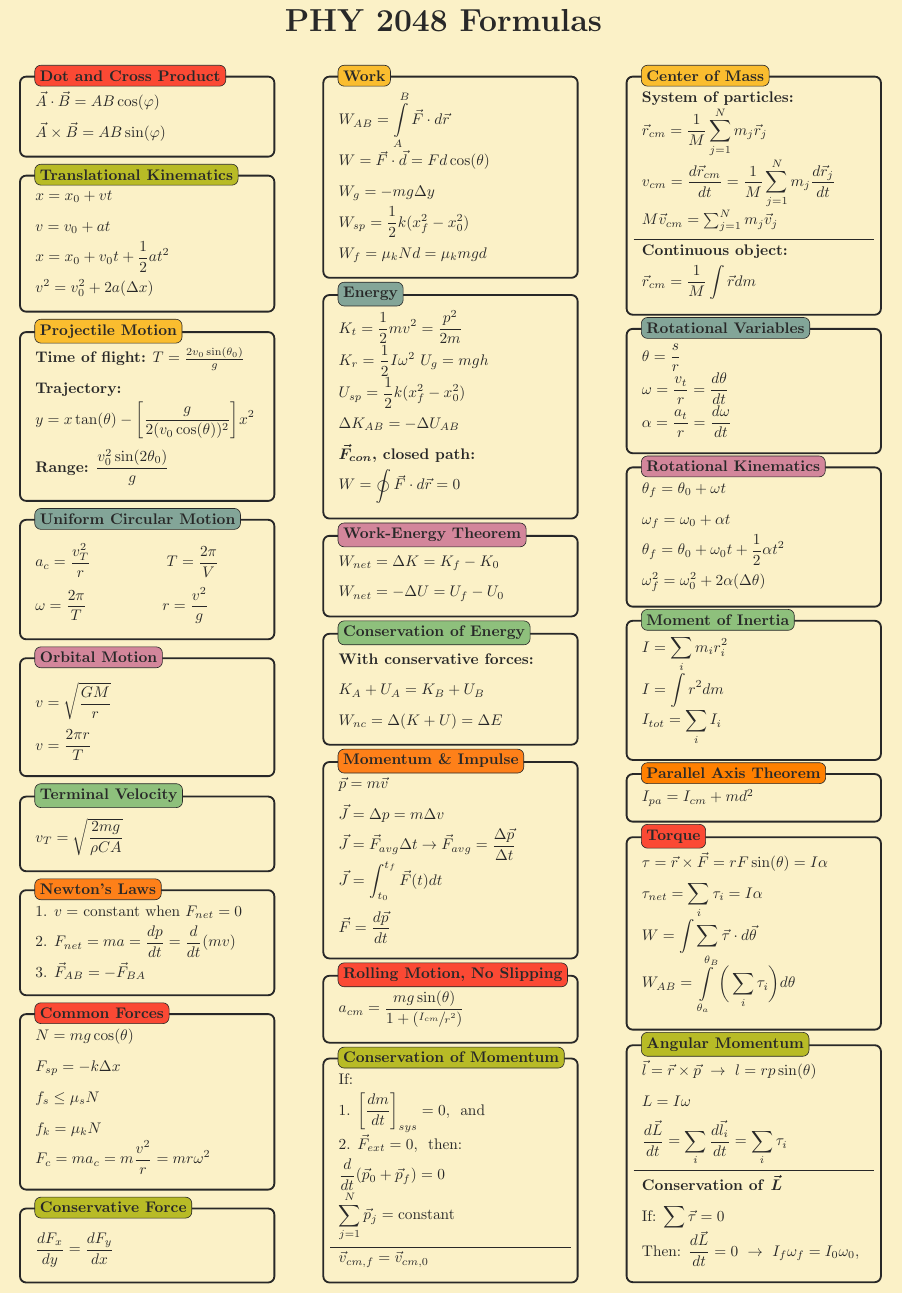
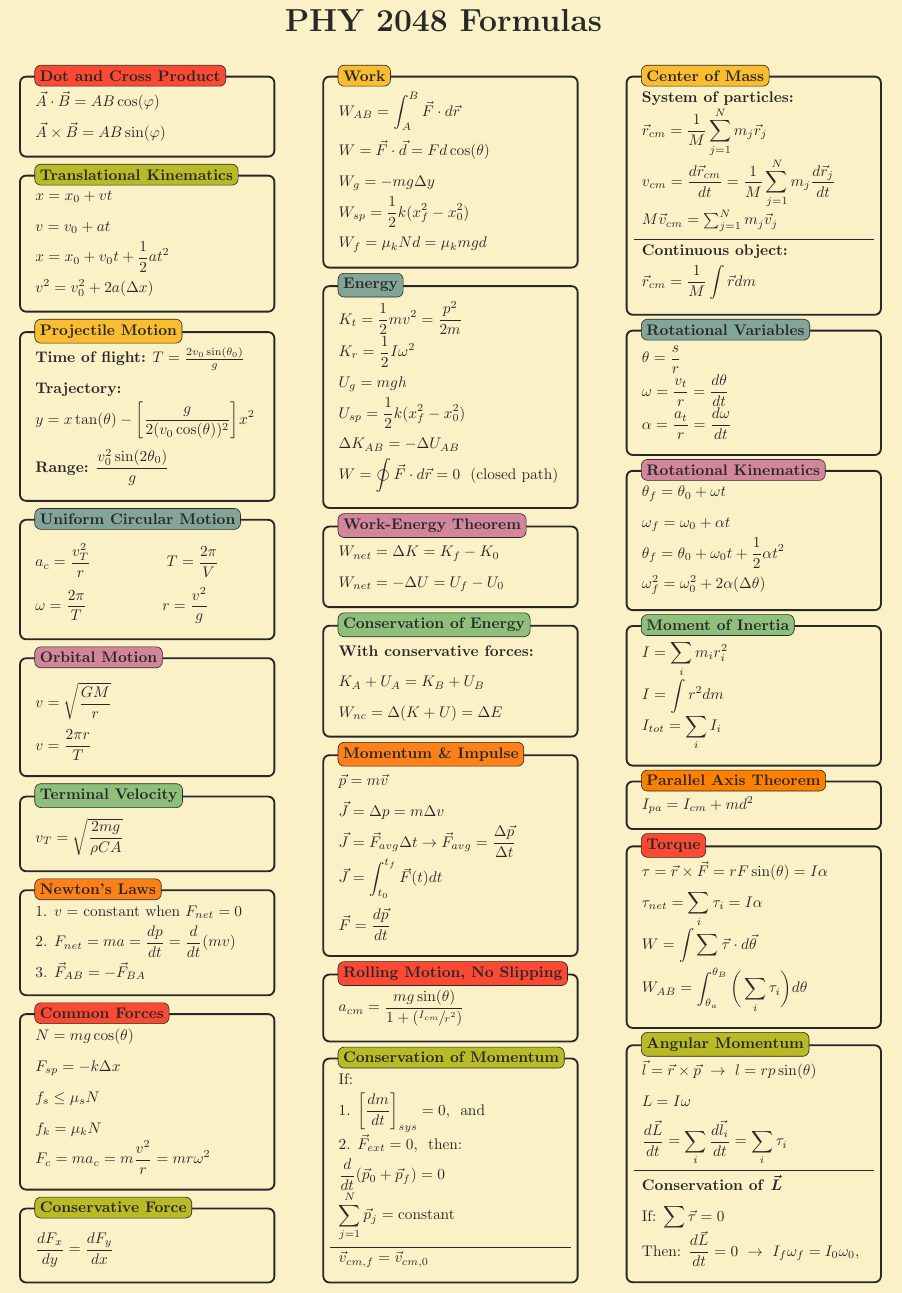
Before and after one commit to davidbehrle/PHY2048, a LaTeX document (notes/formulas.tex): part of the page, cut so that both start at the same text. Compiled offline with pdfLaTeX.

Commit message:
Finish formula sheet

```diff
--- a/notes/formulas.tex
+++ b/notes/formulas.tex
@@ -179,7 +179,7 @@
     \begin{tikzpicture}
         \node[mybox] (box){
         \begin{minipage}{0.25\textwidth}
-            $\displaystyle W_{AB} = \int\limits_{A}^{B}\vec{F} \cdot d\vec{r}$\\
+            $\displaystyle W_{AB} = \int_{A}^{B}\vec{F} \cdot d\vec{r}$\vspace{2mm}\\
             $W = \vec{F} \cdot \vec{d} = Fd\cos(\theta)$\\
             $W_g = -mg\Delta y$\\
             $\displaystyle W_{sp} = \frac{1}{2}k(x_f^2 - x_0^2)$\\
@@ -194,12 +194,11 @@
         \node[mybox] (box){
         \begin{minipage}{0.25\textwidth}
             $\displaystyle K_t = \frac{1}{2}mv^2 = \frac{p^2}{2m}$\\
-            $\displaystyle K_r = \frac{1}{2}I\omega^2$
+            $\displaystyle K_r = \frac{1}{2}I\omega^2$\\
             $U_g = mgh$\\
             $\displaystyle U_{sp} = \frac{1}{2}k(x_f^2 - x_0^2)$\\
             $\Delta K_{AB} = -\Delta U_{AB}$\\
-            \boldmath{$\vec{F}_{con}$}\bf{, closed path:}\\
-            \unboldmath$\displaystyle W = \oint \vec{F} \cdot d\vec{r} = 0$
+            $\displaystyle W = \oint \vec{F} \cdot d\vec{r} = 0\ $ (closed path)
         \end{minipage}
         };
         \node[fancytitle,right=10pt,fill=gbblue] at (box.north west) {Energy};
@@ -296,6 +296,7 @@
         };
         \node[fancytitle,right=10pt,fill=gbblue] at (box.north west) {Rotational Variables};
     \end{tikzpicture}
+    \vspace{0.4mm}
 
     %%% ROTATIONAL KINEMATICS %%%
     \begin{tikzpicture}
@@ -309,18 +310,20 @@
         };
         \node[fancytitle,right=10pt,fill=gbpurple] at (box.north west) {Rotational Kinematics};
     \end{tikzpicture}
+    \vspace{0.4mm}
 
     %%% MOMENT OF INERTIA %%%
     \begin{tikzpicture}
         \node[mybox] (box){
         \begin{minipage}{0.25\textwidth}
-            $\displaystyle I = \sum_{i} m_ir_i^2$\\
+            $\displaystyle I = \sum_{i} m_ir_i^2$\vspace{0.1mm}\\
             $\displaystyle I = \int r^2dm$\\
             $\displaystyle I_{tot} = \sum_{i}I_i$
         \end{minipage}
         };
         \node[fancytitle,right=10pt] at (box.north west) {Moment of Inertia};
     \end{tikzpicture}
+    \vspace{0.4mm}
 
     %%% PARALLEL AXIS THEOREM %%%
     \begin{tikzpicture}
@@ -338,12 +342,13 @@
         \begin{minipage}{0.25\textwidth}
             $\tau = \vec{r} \times \vec{F} = rF\sin(\theta) = I\alpha$\\
             $\displaystyle \tau_{net} = \sum_{i}\tau_i = I\alpha$\\
-            $\displaystyle W = \int\sum\vec{\tau} \cdot d\vec{\theta}$\\
-            $\displaystyle W_{AB} = \int\limits_{\theta_a}^{\text{ }\theta_B}\bigg(\sum_{i}\tau_i\bigg)d\theta$
+            $\displaystyle W = \int\sum\vec{\tau} \cdot d\vec{\theta}$\vspace{1mm}\\
+            $\displaystyle W_{AB} = \int_{\theta_a}^{\theta_B}\bigg(\sum_{i}\tau_i\bigg)d\theta$
         \end{minipage}
         };
         \node[fancytitle,right=10pt,fill=gbred] at (box.north west) {Torque};
     \end{tikzpicture}
+    \vspace{0.4mm}
 
     %%% ANGULAR MOMENTUM %%%
     \begin{tikzpicture}
```
Also changed, not shown: notes/formulas.pdf, notes/formulas.tex (6 more changed lines).
